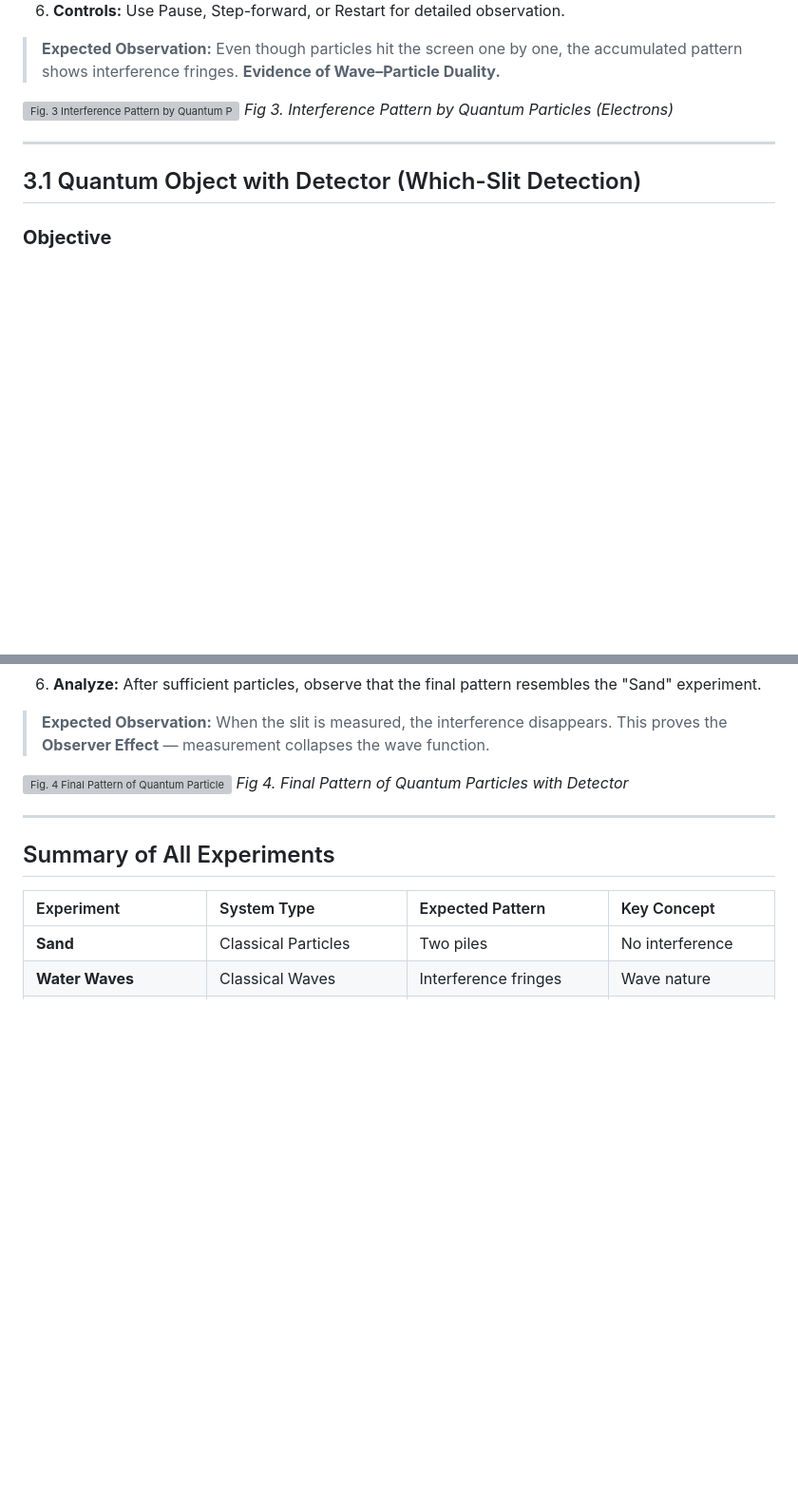
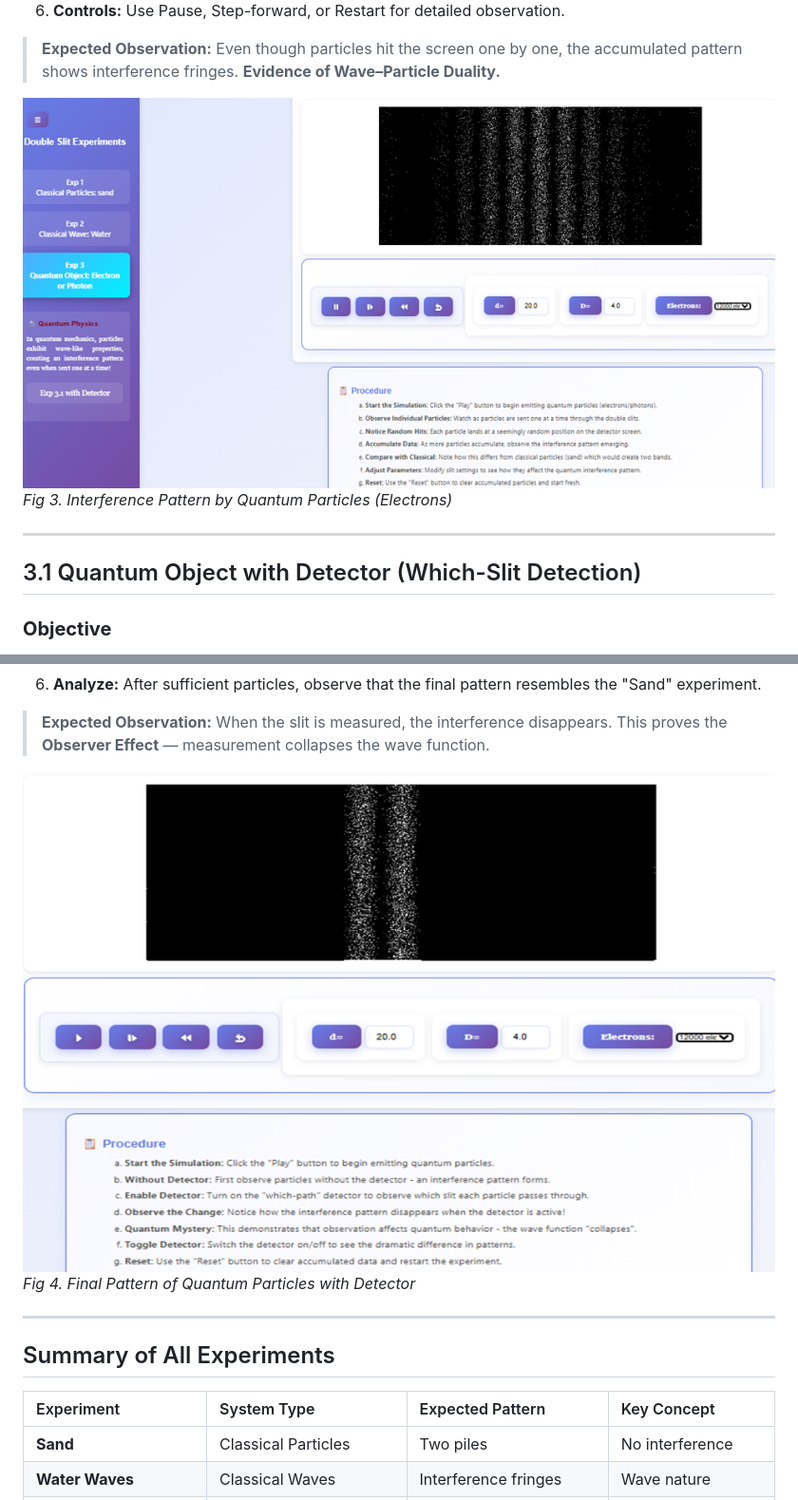
Before and after one commit to virtual-labs/exp-youngs-double-slit-dei, a Markdown page: experiment/procedure.md, 2 parts joined by grey strips. Shown at 95% size. Rendered like a GitHub page; blank space fills up the shorter version; grey boxes are pictures that could not be loaded.

```diff
--- a/experiment/procedure.md
+++ b/experiment/procedure.md
@@ -81,7 +81,7 @@ To observe interference produced by quantum particles even when fired one at a t
 > **Expected Observation:** Even though particles hit the screen one by one, the accumulated pattern shows interference fringes.
 > **Evidence of Wave–Particle Duality.**
 
-![Fig. 3 Interference Pattern by Quantum Particles (Electrons)](image/procedure_fig3.png)
+![Fig. 3 Interference Pattern by Quantum Particles (Electrons)](images/procedure_fig3.png)
 *Fig 3. Interference Pattern by Quantum Particles (Electrons)*
 
 ---
@@ -105,7 +105,7 @@ To study the effect of observation on quantum interference (The Observer Effect)
 
 > **Expected Observation:** When the slit is measured, the interference disappears. This proves the **Observer Effect** — measurement collapses the wave function.
 
-![Fig. 4 Final Pattern of Quantum Particles with Detector](image/procedure_fig4.png)
+![Fig. 4 Final Pattern of Quantum Particles with Detector](images/procedure_fig4.png)
 *Fig 4. Final Pattern of Quantum Particles with Detector*
 
 ---
```
Also changed, not shown: other parts of experiment/procedure.md (+2 -2 lines), experiment/theory.md (+5 -4 lines).
